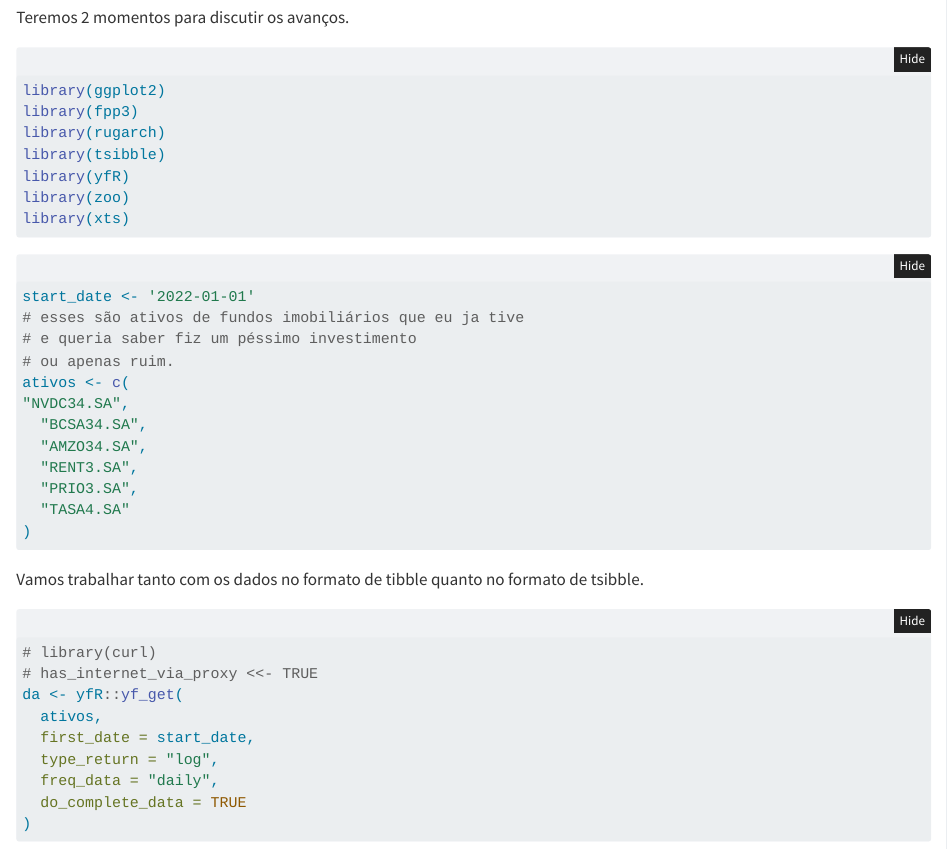
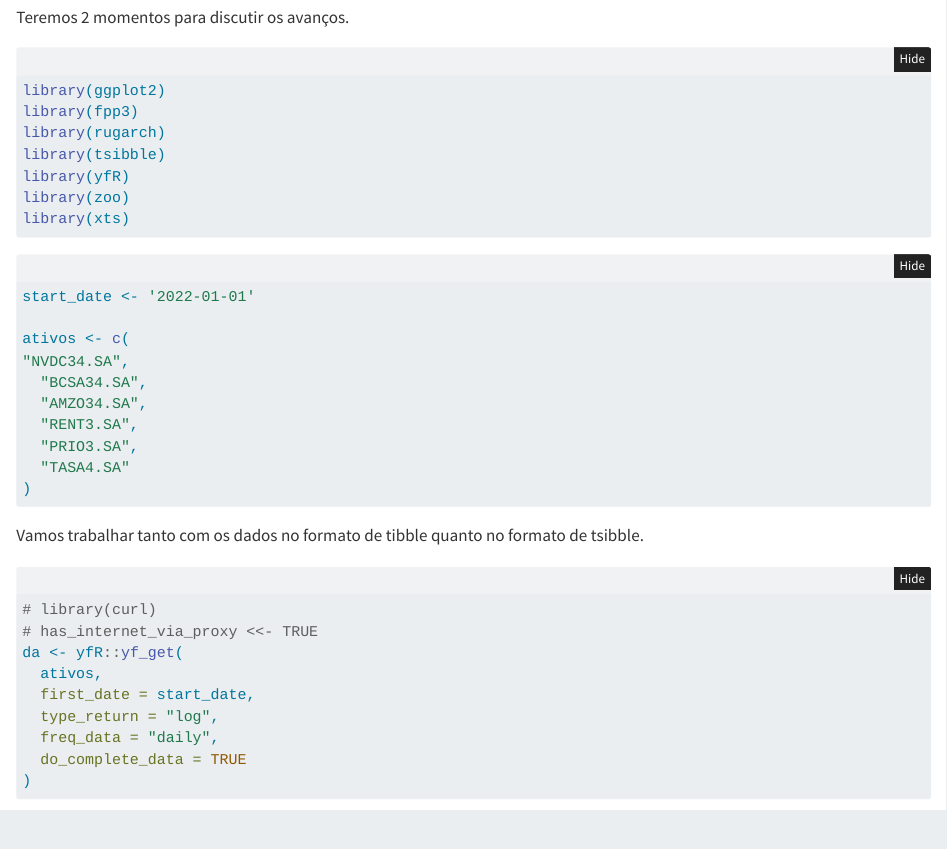
Before and after one commit to mconjaud/FinancialAnalytics, a Quarto document (Trabalho_Final_Analytics.qmd): the page in a window 1100 px wide, from 240 px down. Rendered offline with R 4.5, knitr and Pandoc in place of Quarto, with nearby package versions; folded parts are opened; some code elsewhere in the file could not run offline; common packages that the code uses without loading them are loaded.

Commit message:
Pequenas alterações

```diff
--- a/Trabalho_Final_Analytics.qmd
+++ b/Trabalho_Final_Analytics.qmd
@@ -36,9 +36,7 @@ library(xts)
 #| code-fold: show
 #| message: false
 start_date <- '2022-01-01'
-# esses são ativos de fundos imobiliários que eu ja tive
-# e queria saber fiz um péssimo investimento
-# ou apenas ruim.
+
 ativos <- c(
 "NVDC34.SA",
   "BCSA34.SA",
```
Also changed, not shown: 1 other file.
